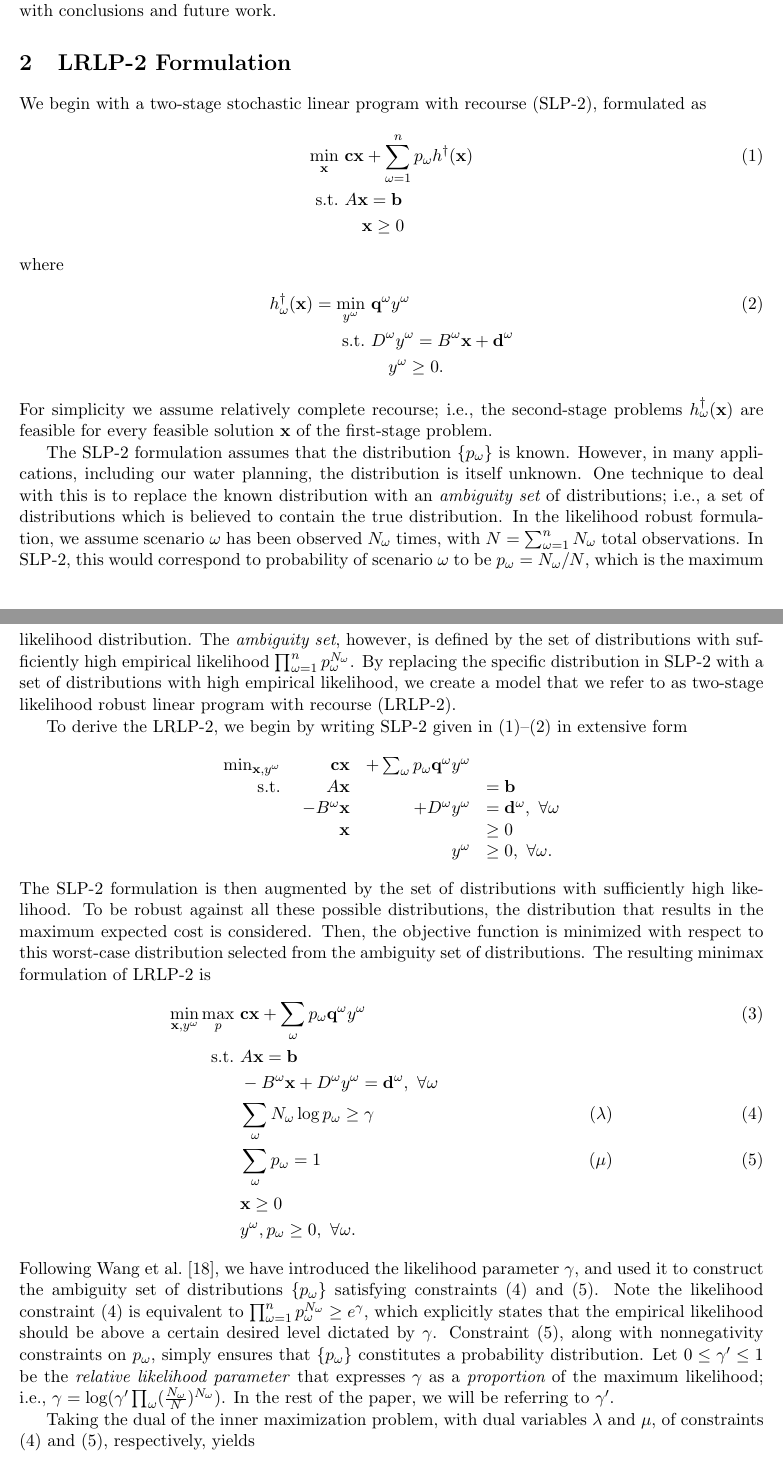
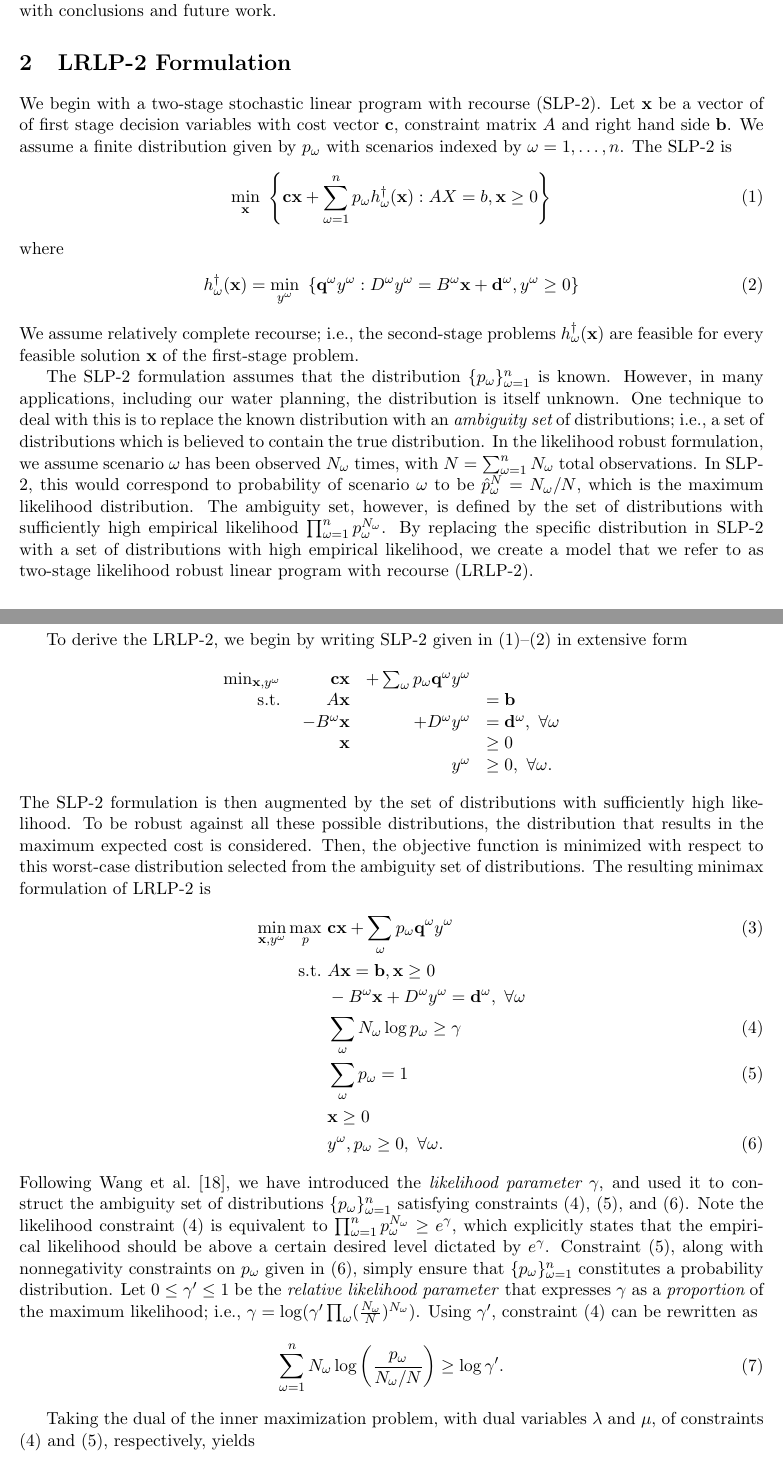
Before and after one commit to 472704609/lrlp_paper, a LaTeX paper (love_lro.tex): two parts of pages 2 and 3 of 13, joined at a grey line, cut so that both start at the same text. Compiled offline with pdfLaTeX.

Commit message:
Apply Guzin's and my changes to LRLP formulation section

```diff
--- a/love_lro.tex
+++ b/love_lro.tex
@@ -132,26 +132,29 @@ Finally, we end in Section \ref{sec:concl} with conclusions and future work.
 \section{LRLP-2 Formulation}
 \label{sec:lrlp2}
 
-We begin with a two-stage stochastic linear program with recourse (SLP-2), formulated as
+We begin with a two-stage stochastic linear program with recourse (SLP-2).
+Let $\x$ be a vector of of first stage decision variables with cost vector $\c$, constraint matrix $A$ and right hand side $\b$.
+We assume a finite distribution given by $p_\omega$ with scenarios indexed by $\omega = 1, \dots, n$.
+The SLP-2 is
 \begin{align}
-	\min_\x \ & \c\x + \sum_{\omega=1}^n p_\omega h^\dagger(\x) \label{eq:slp_first_stage} \\
-	\st \ & A\x = \b \nonumber  \\
-	&\ \ \ \x \geq 0 \nonumber
+	\min_\x \ & \left\{ \c\x + \sum_{\omega=1}^n p_\omega h^\dagger_\omega(\x) : A\X = b, \x \geq 0 \right\} \label{eq:slp_first_stage}% \\
+% 	\st \ & A\x = \b \nonumber  \\
+% 	&\ \ \ \x \geq 0 \nonumber
 \end{align}
 where
 \begin{align}
-	h^\dagger_\omega(\x) = \min_{y^\omega} \ & \q^\omega y^\omega \label{eq:slp_second_stage} \\
-	\st \ & D^\omega y^\omega = B^\omega \x + \d^\omega \nonumber \\
-	& \ \ \ y^\omega \geq 0. \nonumber
+	h^\dagger_\omega(\x) = \min_{y^\omega} \ & \left\{ \q^\omega y^\omega : D^\omega y^\omega = B^\omega \x + \d^\omega, y^\omega \geq 0 \right\} \label{eq:slp_second_stage}% \\
+% 	\st \ & D^\omega y^\omega = B^\omega \x + \d^\omega \nonumber \\
+% 	& \ \ \ y^\omega \geq 0. \nonumber
 \end{align}
-For simplicity we assume relatively complete recourse; i.e., the second-stage problems $h^\dagger_\omega(\x)$ are feasible for every feasible solution $\x$ of the first-stage problem.
+We assume relatively complete recourse; i.e., the second-stage problems $h^\dagger_\omega(\x)$ are feasible for every feasible solution $\x$ of the first-stage problem.
 
-The SLP-2 formulation assumes that the distribution $\{p_\omega\}$ is known.
+The SLP-2 formulation assumes that the distribution $\{p_\omega\}_{\omega=1}^n$ is known.
 However, in many applications, including our water planning, the distribution is itself unknown.
 One technique to deal with this is to replace the known distribution with an {\it ambiguity set} of distributions; i.e., a set of distributions which is believed to contain the true distribution.
 In the likelihood robust formulation, we assume scenario $\omega$ has been observed $N_\omega$ times, with $N = \sum_{\omega=1}^n N_\omega$ total observations.
-In SLP-2, this would correspond to probability of scenario $\omega$ to be $p_\omega = N_\omega / N$, which is the maximum likelihood distribution.
-The {\it ambiguity set}, however, is defined by the set of distributions with sufficiently high empirical likelihood $\prod_{\omega=1}^n p_\omega^{N_\omega}$.
+In SLP-2, this would correspond to probability of scenario $\omega$ to be $\hat{p}^N_\omega = N_\omega / N$, which is the maximum likelihood distribution.
+The ambiguity set, however, is defined by the set of distributions with sufficiently high empirical likelihood $\prod_{\omega=1}^n p_\omega^{N_\omega}$.
 By replacing the specific distribution in SLP-2 with a set of distributions with  high empirical likelihood, we create a model that we refer to as two-stage likelihood robust linear program with recourse (LRLP-2).
 
 To derive the LRLP-2, we begin by writing SLP-2 given in \eqref{eq:slp_first_stage}--\eqref{eq:slp_second_stage} in extensive form
@@ -172,19 +175,21 @@ Then, the objective function is minimized with respect to this worst-case distri
 The resulting minimax formulation of LRLP-2 is
 \begin{align}
 	\min_{\x,y^\omega} \max_p \ & \c\x + \sum_\omega p_\omega \q^\omega y^\omega \label{eq:lrlp_primal}\\
-	\st \ & A\x = \b \nonumber \\
+	\st \ & A\x = \b, \x \geq 0 \nonumber \\
 	& -B^\omega \x + D^\omega y^\omega = \d^\omega,\ \forall \omega \nonumber \\
-	& \sum_\omega N_\omega \log p_\omega \geq \gamma & (\lambda) \label{eq:lrlp_primal_liklihood} \\
-	& \sum_\omega p_\omega = 1 & (\mu) \label{eq:lrlp_primal_probability} \\
+	& \sum_\omega N_\omega \log p_\omega \geq \gamma \label{eq:lrlp_primal_liklihood} \\
+	& \sum_\omega p_\omega = 1 \label{eq:lrlp_primal_probability} \\
 	& \x \geq 0 \nonumber \\
-	& y^\omega, p_\omega \geq 0,\ \forall \omega. \nonumber
+	& y^\omega, p_\omega \geq 0,\ \forall \omega. \label{eq:nonneg}
 \end{align}
-Following Wang et al.\ \cite{wang2010likelihood}, we have introduced the likelihood parameter $\gamma$, and used it to construct the ambiguity set of distributions $\{p_\omega\}$ satisfying constraints (\ref{eq:lrlp_primal_liklihood}) and (\ref{eq:lrlp_primal_probability}).
-Note the likelihood constraint \eqref{eq:lrlp_primal_liklihood} is equivalent to $\prod_{\omega=1}^n p_\omega^{N_\omega} \geq e^\gamma$, which explicitly states that the empirical likelihood should be above a certain desired level dictated by $\gamma$.
-Constraint \eqref{eq:lrlp_primal_probability}, along with nonnegativity constraints on $p_\omega$, simply ensures that $\{p_\omega\}$ constitutes a probability distribution.
+Following Wang et al.\ \cite{wang2010likelihood}, we have introduced the {\it likelihood parameter} $\gamma$, and used it to construct the ambiguity set of distributions $\{p_\omega\}_{\omega=1}^{n}$ satisfying constraints (\ref{eq:lrlp_primal_liklihood}), (\ref{eq:lrlp_primal_probability}), and (\ref{eq:nonneg}).
+Note the likelihood constraint \eqref{eq:lrlp_primal_liklihood} is equivalent to $\prod_{\omega=1}^n p_\omega^{N_\omega} \geq e^\gamma$, which explicitly states that the empirical likelihood should be above a certain desired level dictated by $e^\gamma$.
+Constraint \eqref{eq:lrlp_primal_probability}, along with nonnegativity constraints on $p_\omega$ given in (\ref{eq:nonneg}), simply ensure that $\{p_\omega\}_{\omega=1}^{n}$ constitutes a probability distribution.
 Let $0 \leq \gamma' \leq 1$ be the \emph{relative likelihood parameter} that expresses $\gamma$ as a {\it proportion} of the maximum likelihood; i.e., $\gamma = \log( \gamma' \prod_\omega (\tfrac{N_\omega}{N})^{N_\omega})$.
-In the rest of the paper, we will be referring to $\gamma'$.
-
+Using $\gamma'$, constraint (\ref{eq:lrlp_primal_liklihood}) can be rewritten as
+\begin{equation} \label{eq:lrlp:rel_likelihood_constraint}
+	\sum_{\omega=1}^n N_\omega \log\left( \frac{p_\omega}{N_\omega/N} \right) \geq \log \gamma'.
+\end{equation}
 
 Taking the dual of the inner maximization problem, with dual variables $\lambda$ and $\mu$, of constraints (\ref{eq:lrlp_primal_liklihood}) and (\ref{eq:lrlp_primal_probability}), respectively, yields
 \begin{align*}
```
